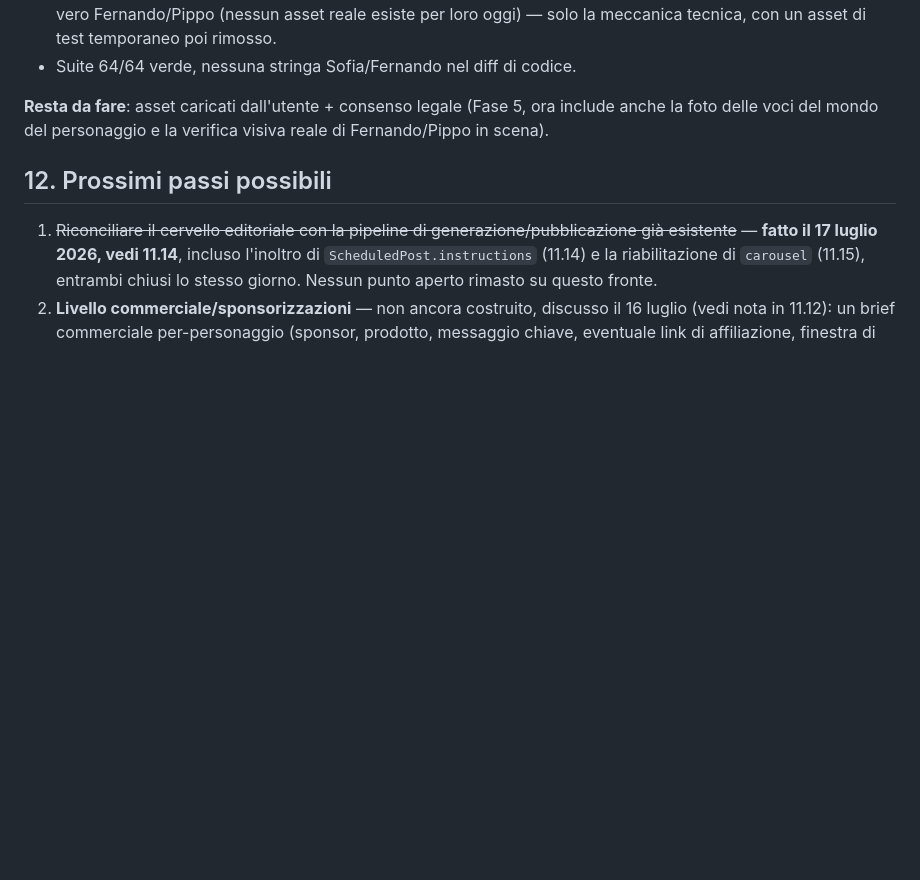
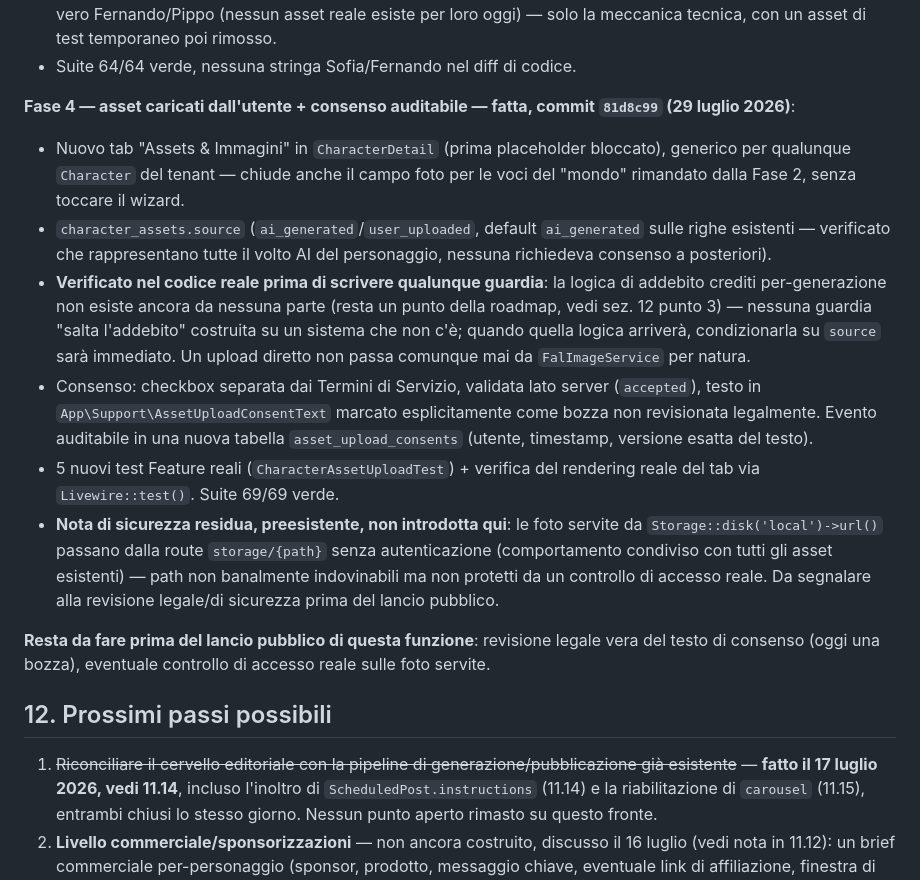
Before and after one commit to diuzza1985-jpg/character-engine, a Markdown page: character-engine-project.md, the part around the change. Drawn GitHub-style; blank space fills up the shorter version.

```diff
--- a/character-engine-project.md
+++ b/character-engine-project.md
@@ -611,7 +611,15 @@ Piano completo in `character-engine-comparse-mondo-narrativo.md` (11.24 ne ripre
 - Verificato con chiamate reali dirette all'endpoint e poi con una chiamata reale al metodo vero e proprio: compone davvero due soggetti distinti nella stessa immagine. Non verificabile ancora la fedeltà visiva a un vero Fernando/Pippo (nessun asset reale esiste per loro oggi) — solo la meccanica tecnica, con un asset di test temporaneo poi rimosso.
 - Suite 64/64 verde, nessuna stringa Sofia/Fernando nel diff di codice.
 
-**Resta da fare**: asset caricati dall'utente + consenso legale (Fase 5, ora include anche la foto delle voci del mondo del personaggio e la verifica visiva reale di Fernando/Pippo in scena).
+**Fase 4 — asset caricati dall'utente + consenso auditabile — fatta, commit `81d8c99` (29 luglio 2026)**:
+- Nuovo tab "Assets & Immagini" in `CharacterDetail` (prima placeholder bloccato), generico per qualunque `Character` del tenant — chiude anche il campo foto per le voci del "mondo" rimandato dalla Fase 2, senza toccare il wizard.
+- `character_assets.source` (`ai_generated`/`user_uploaded`, default `ai_generated` sulle righe esistenti — verificato che rappresentano tutte il volto AI del personaggio, nessuna richiedeva consenso a posteriori).
+- **Verificato nel codice reale prima di scrivere qualunque guardia**: la logica di addebito crediti per-generazione non esiste ancora da nessuna parte (resta un punto della roadmap, vedi sez. 12 punto 3) — nessuna guardia "salta l'addebito" costruita su un sistema che non c'è; quando quella logica arriverà, condizionarla su `source` sarà immediato. Un upload diretto non passa comunque mai da `FalImageService` per natura.
+- Consenso: checkbox separata dai Termini di Servizio, validata lato server (`accepted`), testo in `App\Support\AssetUploadConsentText` marcato esplicitamente come bozza non revisionata legalmente. Evento auditabile in una nuova tabella `asset_upload_consents` (utente, timestamp, versione esatta del testo).
+- 5 nuovi test Feature reali (`CharacterAssetUploadTest`) + verifica del rendering reale del tab via `Livewire::test()`. Suite 69/69 verde.
+- **Nota di sicurezza residua, preesistente, non introdotta qui**: le foto servite da `Storage::disk('local')->url()` passano dalla route `storage/{path}` senza autenticazione (comportamento condiviso con tutti gli asset esistenti) — path non banalmente indovinabili ma non protetti da un controllo di accesso reale. Da segnalare alla revisione legale/di sicurezza prima del lancio pubblico.
+
+**Resta da fare prima del lancio pubblico di questa funzione**: revisione legale vera del testo di consenso (oggi una bozza), eventuale controllo di accesso reale sulle foto servite.
 
 ## 12. Prossimi passi possibili
 
```
Also changed, not shown: character-engine-comparse-mondo-narrativo.md (+11 -10 lines).
